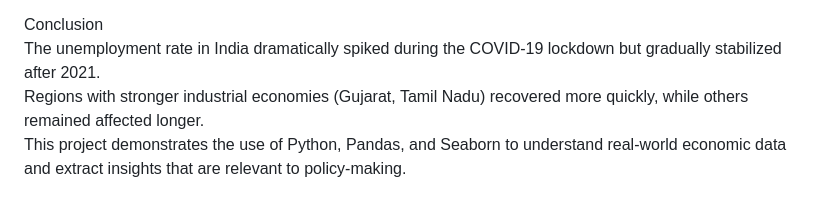
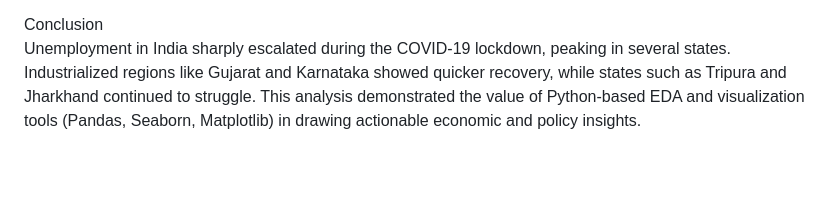
Before and after one commit to ramkumar27072006/Data-Science-Tasks, a Markdown page: Unemployment Analysis with Python/Readme.md, the part around one of its changes. Drawn GitHub-style; blank space fills up the shorter version.

```diff
--- a/Unemployment Analysis with Python/Readme.md
+++ b/Unemployment Analysis with Python/Readme.md
@@ -72,5 +71,3 @@ Correlation: Employment and Unemployment are negatively correlated.
 
 Conclusion
-The unemployment rate in India dramatically spiked during the COVID-19 lockdown but gradually stabilized after 2021.
-Regions with stronger industrial economies (Gujarat, Tamil Nadu) recovered more quickly, while others remained affected longer.
-This project demonstrates the use of Python, Pandas, and Seaborn to understand real-world economic data and extract insights that are relevant to policy-making.
+Unemployment in India sharply escalated during the COVID-19 lockdown, peaking in several states. Industrialized regions like Gujarat and Karnataka showed quicker recovery, while states such as Tripura and Jharkhand continued to struggle. This analysis demonstrated the value of Python-based EDA and visualization tools (Pandas, Seaborn, Matplotlib) in drawing actionable economic and policy insights.
```
Also changed, not shown: other parts of Unemployment Analysis with Python/Readme.md (+57 -58 lines).
